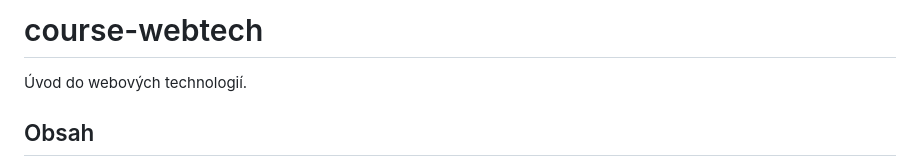
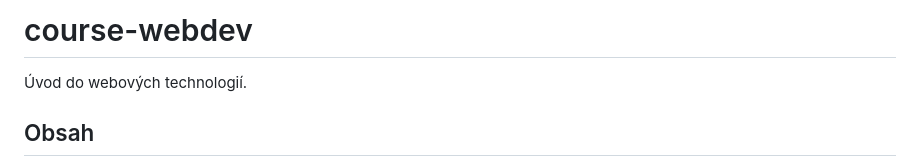
Before and after one commit to 4e1e0603/06, a Markdown page: README.md, the part around the change. Rendered like a GitHub page.

```diff
--- a/README.md
+++ b/README.md
@@ -1,4 +1,4 @@
-# course-webtech
+# course-webdev
 
 Úvod do webových technologií.
 
```
